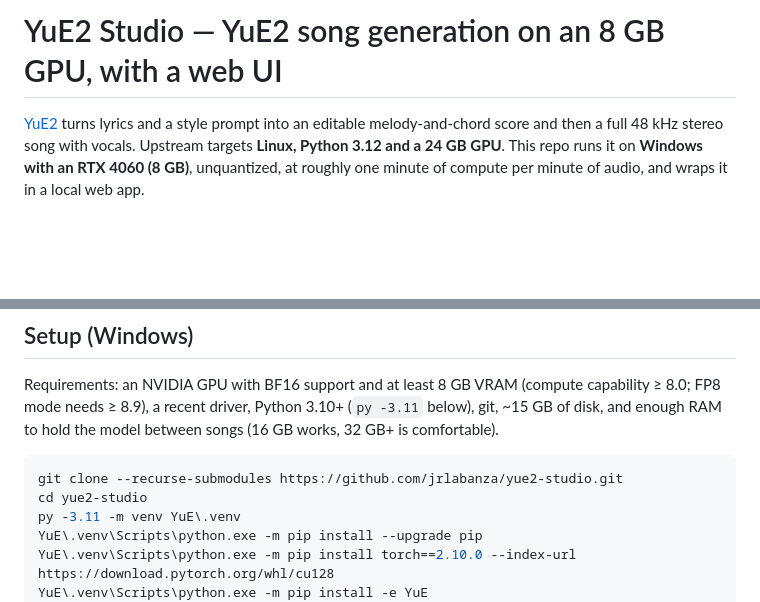
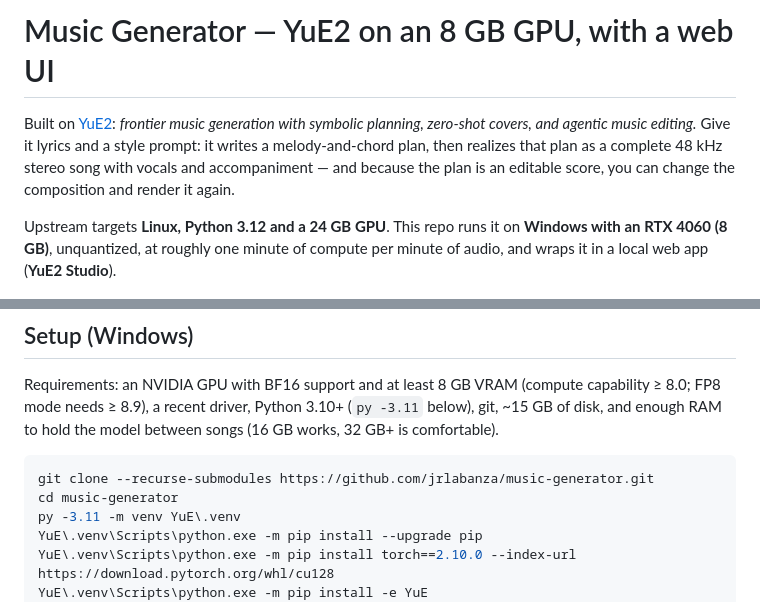
Before and after one commit to jrlabanza/music-generator, a Markdown page: README.md, 2 parts joined by grey strips. Drawn GitHub-style; blank space fills up the shorter version.

Commit message:
Rename repo to music-generator; base the description on YuE2's
Co-Authored-By: Claude Opus 5 <noreply@anthropic.com>

````diff
--- a/README.md
+++ b/README.md
@@ -1,6 +1,8 @@
-# YuE2 Studio — YuE2 song generation on an 8 GB GPU, with a web UI
+# Music Generator — YuE2 on an 8 GB GPU, with a web UI
 
-[YuE2](https://github.com/multimodal-art-projection/YuE) turns lyrics and a style prompt into an editable melody-and-chord score and then a full 48 kHz stereo song with vocals. Upstream targets **Linux, Python 3.12 and a 24 GB GPU**. This repo runs it on **Windows with an RTX 4060 (8 GB)**, unquantized, at roughly one minute of compute per minute of audio, and wraps it in a local web app.
+Built on [YuE2](https://github.com/multimodal-art-projection/YuE): *frontier music generation with symbolic planning, zero-shot covers, and agentic music editing.* Give it lyrics and a style prompt: it writes a melody-and-chord plan, then realizes that plan as a complete 48 kHz stereo song with vocals and accompaniment — and because the plan is an editable score, you can change the composition and render it again.
+
+Upstream targets **Linux, Python 3.12 and a 24 GB GPU**. This repo runs it on **Windows with an RTX 4060 (8 GB)**, unquantized, at roughly one minute of compute per minute of audio, and wraps it in a local web app (**YuE2 Studio**).
 
 ![YuE2 Studio](docs/screenshot.png)
 
@@ -17,8 +19,8 @@
 Requirements: an NVIDIA GPU with BF16 support and at least 8 GB VRAM (compute capability ≥ 8.0; FP8 mode needs ≥ 8.9), a recent driver, Python 3.10+ (`py -3.11` below), git, ~15 GB of disk, and enough RAM to hold the model between songs (16 GB works, 32 GB+ is comfortable).
 
 ```powershell
-git clone --recurse-submodules https://github.com/jrlabanza/yue2-studio.git
-cd yue2-studio
+git clone --recurse-submodules https://github.com/jrlabanza/music-generator.git
+cd music-generator
 py -3.11 -m venv YuE\.venv
 YuE\.venv\Scripts\python.exe -m pip install --upgrade pip
 YuE\.venv\Scripts\python.exe -m pip install torch==2.10.0 --index-url https://download.pytorch.org/whl/cu128
````
